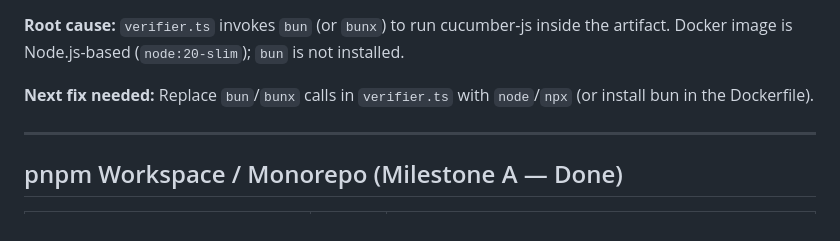
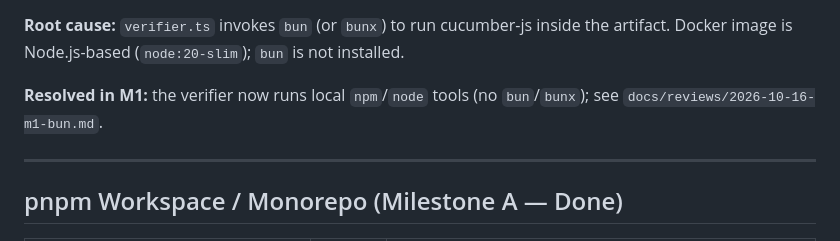
Before and after one commit to iskWang/PickleScout, a Markdown page: docs/PROGRESS.md, the part around the change. GitHub-like rendering.

```diff
--- a/docs/PROGRESS.md
+++ b/docs/PROGRESS.md
@@ -227,7 +227,7 @@ Legend: ✅ Done · ⚠️ Partial · ❌ Not started
 
 **Root cause:** `verifier.ts` invokes `bun` (or `bunx`) to run cucumber-js inside the artifact. Docker image is Node.js-based (`node:20-slim`); `bun` is not installed.
 
-**Next fix needed:** Replace `bun`/`bunx` calls in `verifier.ts` with `node`/`npx` (or install bun in the Dockerfile).
+**Resolved in M1:** the verifier now runs local `npm`/`node` tools (no `bun`/`bunx`); see `docs/reviews/2026-10-16-m1-bun.md`.
 
 ---
 
```
Also changed, not shown: README.zh-TW.md (+1 -1 lines), docs/reviews/2026-10-16-m1-bun.md (+15 -3 lines).
